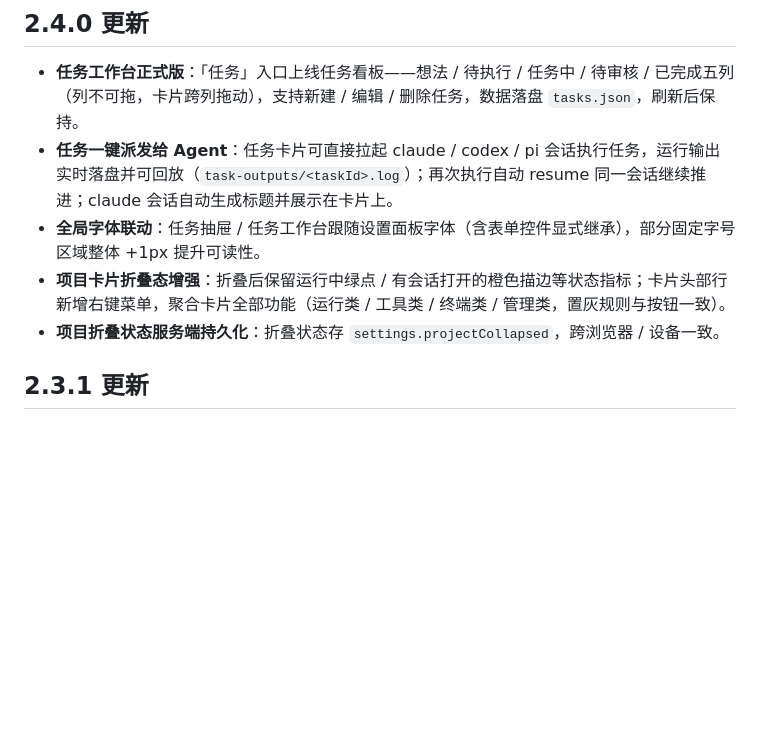
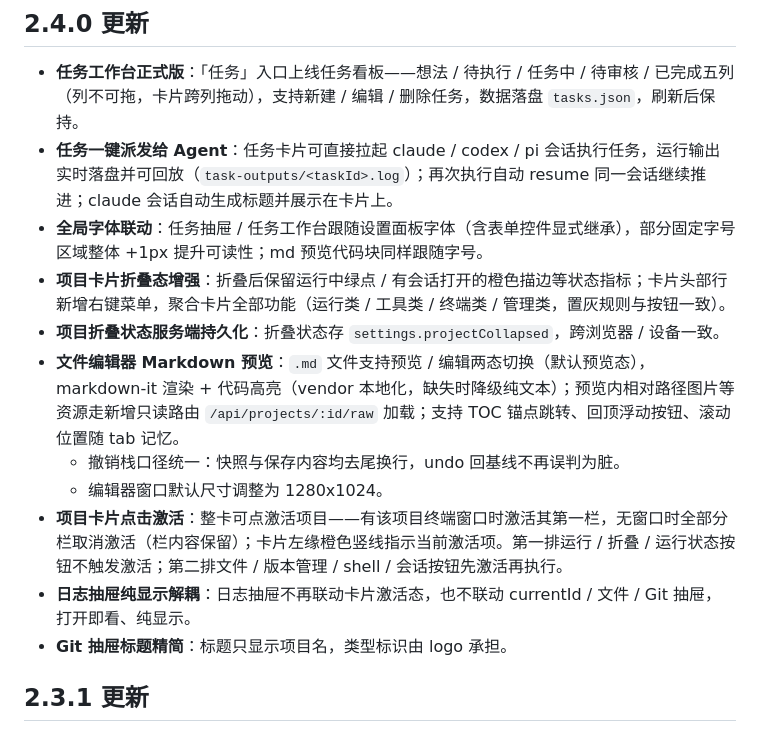
Before and after one commit to Yancy9999/poly-task-panel, a Markdown page: ABOUT.md, the part around the change. Rendered like a GitHub page; blank space fills up the shorter version.

```diff
--- a/ABOUT.md
+++ b/ABOUT.md
@@ -10,9 +10,15 @@
 
 - **任务工作台正式版**：「任务」入口上线任务看板——想法 / 待执行 / 任务中 / 待审核 / 已完成五列（列不可拖，卡片跨列拖动），支持新建 / 编辑 / 删除任务，数据落盘 `tasks.json`，刷新后保持。
 - **任务一键派发给 Agent**：任务卡片可直接拉起 claude / codex / pi 会话执行任务，运行输出实时落盘并可回放（`task-outputs/<taskId>.log`）；再次执行自动 resume 同一会话继续推进；claude 会话自动生成标题并展示在卡片上。
-- **全局字体联动**：任务抽屉 / 任务工作台跟随设置面板字体（含表单控件显式继承），部分固定字号区域整体 +1px 提升可读性。
+- **全局字体联动**：任务抽屉 / 任务工作台跟随设置面板字体（含表单控件显式继承），部分固定字号区域整体 +1px 提升可读性；md 预览代码块同样跟随字号。
 - **项目卡片折叠态增强**：折叠后保留运行中绿点 / 有会话打开的橙色描边等状态指标；卡片头部行新增右键菜单，聚合卡片全部功能（运行类 / 工具类 / 终端类 / 管理类，置灰规则与按钮一致）。
 - **项目折叠状态服务端持久化**：折叠状态存 `settings.projectCollapsed`，跨浏览器 / 设备一致。
+- **文件编辑器 Markdown 预览**：`.md` 文件支持预览 / 编辑两态切换（默认预览态），markdown-it 渲染 + 代码高亮（vendor 本地化，缺失时降级纯文本）；预览内相对路径图片等资源走新增只读路由 `/api/projects/:id/raw` 加载；支持 TOC 锚点跳转、回顶浮动按钮、滚动位置随 tab 记忆。
+  - 撤销栈口径统一：快照与保存内容均去尾换行，undo 回基线不再误判为脏。
+  - 编辑器窗口默认尺寸调整为 1280x1024。
+- **项目卡片点击激活**：整卡可点激活项目——有该项目终端窗口时激活其第一栏，无窗口时全部分栏取消激活（栏内容保留）；卡片左缘橙色竖线指示当前激活项。第一排运行 / 折叠 / 运行状态按钮不触发激活；第二排文件 / 版本管理 / shell / 会话按钮先激活再执行。
+- **日志抽屉纯显示解耦**：日志抽屉不再联动卡片激活态，也不联动 currentId / 文件 / Git 抽屉，打开即看、纯显示。
+- **Git 抽屉标题精简**：标题只显示项目名，类型标识由 logo 承担。
 
 ## 2.3.1 更新
 
```
Also changed, not shown: README.md (+18 -9 lines).
